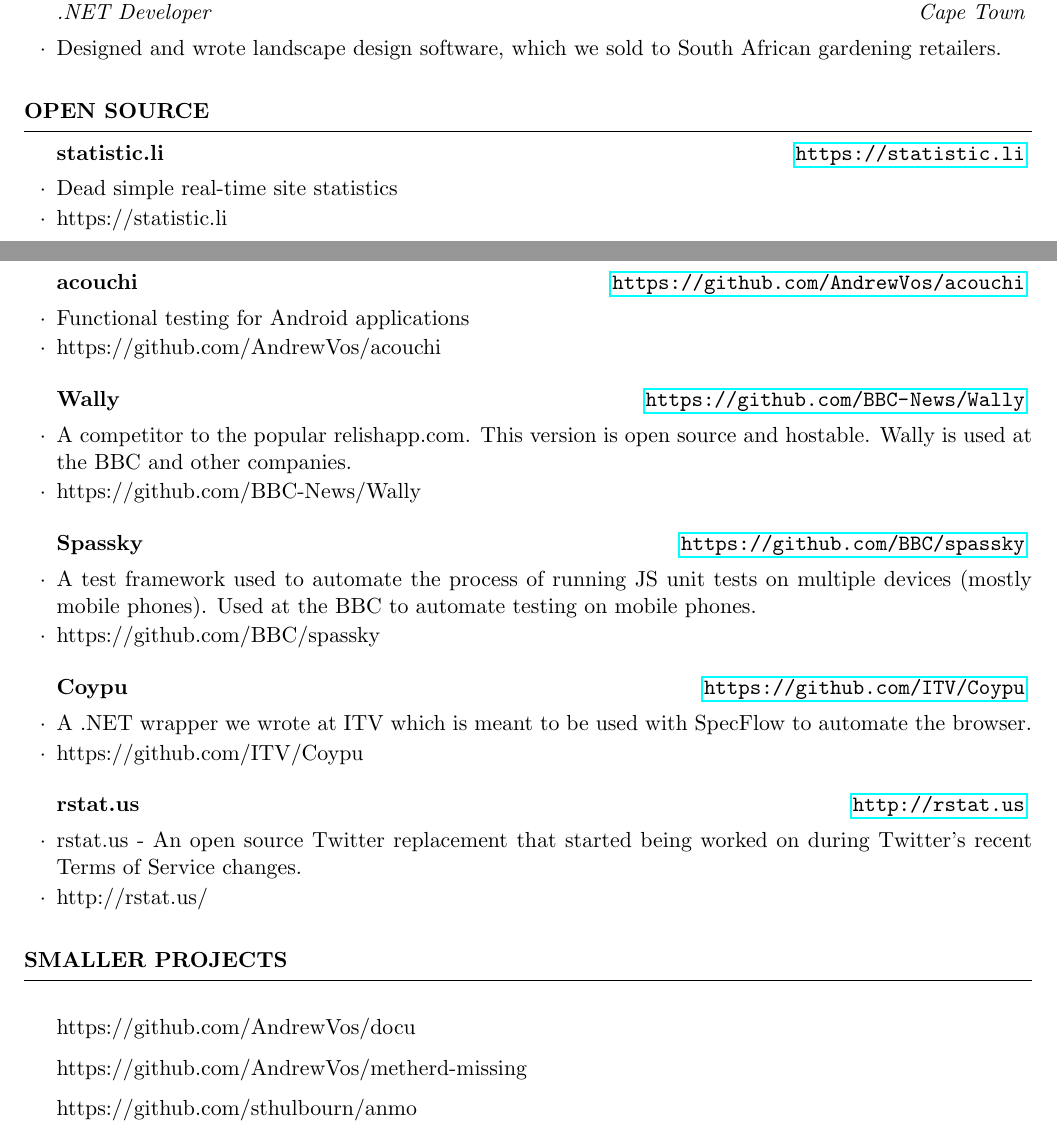
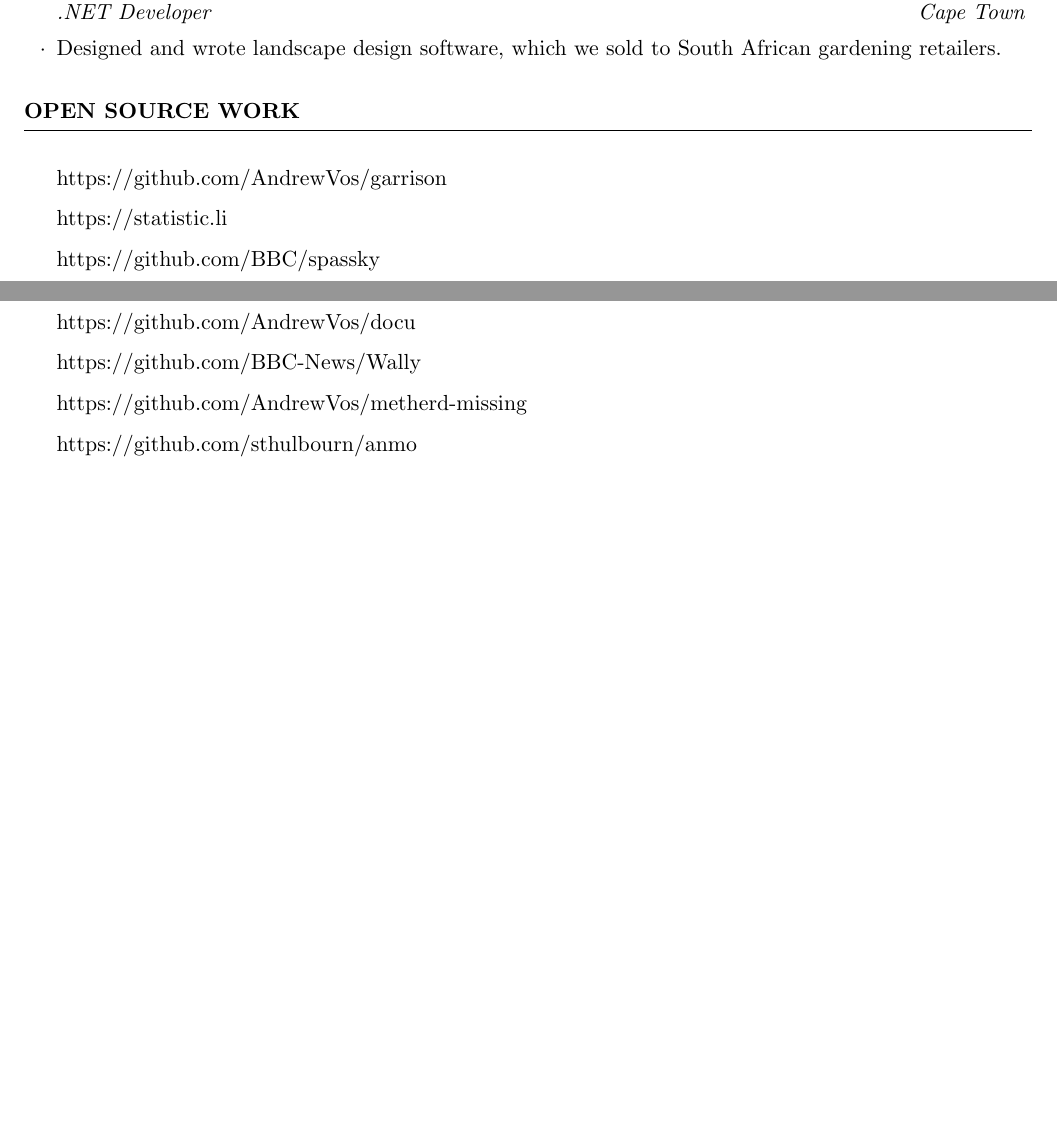
Before and after one commit to AndrewVos/cv, a LaTeX CV (AndrewVos.tex): two parts of pages 2 and 3 of 3, joined at a grey line, cut so that both start at the same text, the shorter picture padded with empty space. Compiled offline with pdfLaTeX.

Commit message:
summarise massive open source section

```diff
--- a/AndrewVos.tex
+++ b/AndrewVos.tex
@@ -94,40 +94,12 @@
     \end{rSubsection}
   \end{rSection}
 
-  \begin{rSection}{Open Source}
-    \begin{rSubsection}{statistic.li}{\url{https://statistic.li}}{}{}
-      \item Dead simple real-time site statistics
-      \item https://statistic.li
-    \end{rSubsection}
-
-    \begin{rSubsection}{acouchi}{\url{https://github.com/AndrewVos/acouchi}}{}{}
-      \item Functional testing for Android applications
-      \item https://github.com/AndrewVos/acouchi
-    \end{rSubsection}
-
-    \begin{rSubsection}{Wally}{\url{https://github.com/BBC-News/Wally}}{}{}
-      \item A competitor to the popular relishapp.com. This version is open source and hostable. Wally is used at the BBC and other companies.
-      \item https://github.com/BBC-News/Wally
-    \end{rSubsection}
-
-    \begin{rSubsection}{Spassky}{\url{https://github.com/BBC/spassky}}{}{}
-      \item A test framework used to automate the process of running JS unit tests on multiple devices (mostly mobile phones). Used at the BBC to automate testing on mobile phones.
-      \item https://github.com/BBC/spassky
-    \end{rSubsection}
-
-    \begin{rSubsection}{Coypu}{\url{https://github.com/ITV/Coypu}}{}{}
-      \item A .NET wrapper we wrote at ITV which is meant to be used with SpecFlow to automate the browser.
-      \item https://github.com/ITV/Coypu
-    \end{rSubsection}
-
-    \begin{rSubsection}{rstat.us}{\url{http://rstat.us}}{}{}
-      \item rstat.us - An open source Twitter replacement that started being worked on during Twitter’s recent Terms of Service changes.
-      \item http://rstat.us/
-    \end{rSubsection}
-  \end{rSection}
-
-  \begin{rSection}{Smaller Projects}
+  \begin{rSection}{Open Source Work}
+    \item https://github.com/AndrewVos/garrison
+    \item https://statistic.li
+    \item https://github.com/BBC/spassky
     \item https://github.com/AndrewVos/docu
+    \item https://github.com/BBC-News/Wally
     \item https://github.com/AndrewVos/metherd-missing
     \item https://github.com/sthulbourn/anmo
     \item https://github.com/AndrewVos/arduino-tools
```
